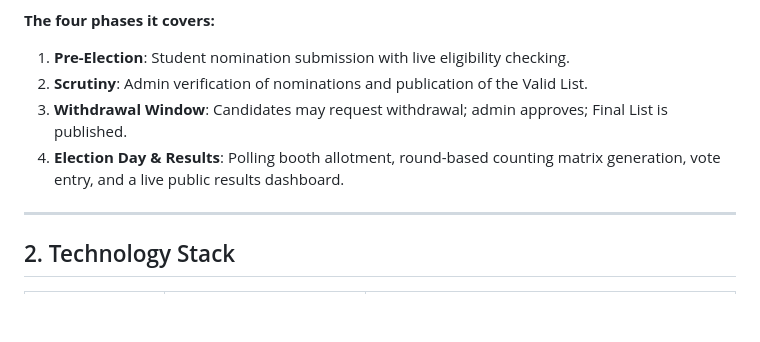
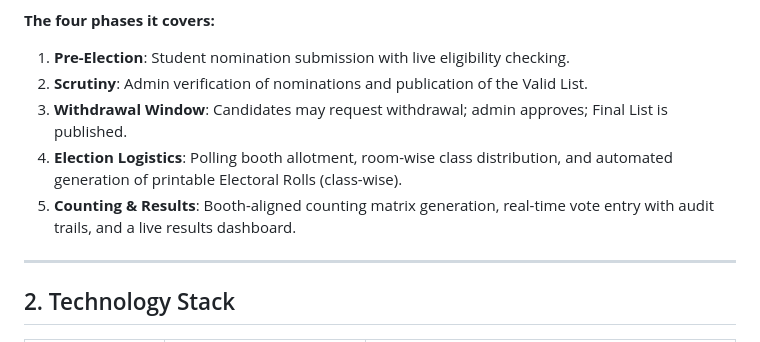
Before and after one commit to sureshmagnolia/nomination, a Markdown page: README.md, the part around the change. Rendered like a GitHub page; blank space fills up the shorter version.

Commit message:
docs: update README and WALKTHROUGH with latest features

```diff
--- a/README.md
+++ b/README.md
@@ -30,7 +30,8 @@ The GVC College Union Election Management System is a fully digital solution for
 1. **Pre-Election**: Student nomination submission with live eligibility checking.
 2. **Scrutiny**: Admin verification of nominations and publication of the Valid List.
 3. **Withdrawal Window**: Candidates may request withdrawal; admin approves; Final List is published.
-4. **Election Day & Results**: Polling booth allotment, round-based counting matrix generation, vote entry, and a live public results dashboard.
+4. **Election Logistics**: Polling booth allotment, room-wise class distribution, and automated generation of printable Electoral Rolls (class-wise).
+5. **Counting & Results**: Booth-aligned counting matrix generation, real-time vote entry with audit trails, and a live results dashboard.
 
 ---
 
```
Also changed, not shown: WALKTHROUGH.md (+15 -10 lines).
